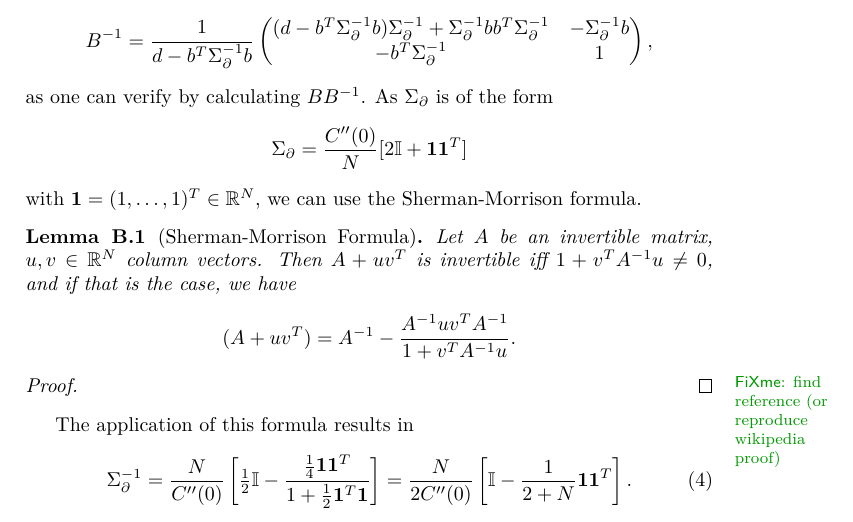
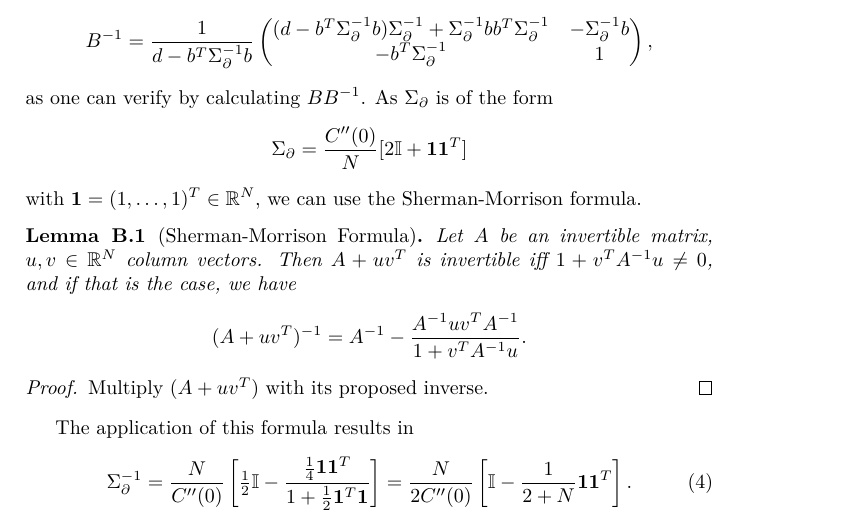
Before and after one commit to FelixBenning/critical-points-gaussian-rf, a LaTeX paper (ms.tex, which reads sections/joint_density_appendix.tex): part of page 9 of 12, cut so that both start at the same text. Compiled offline with pdfLaTeX.

Commit message:
sherman morrison formula proof

```diff
--- a/sections/joint_density_appendix.tex
+++ b/sections/joint_density_appendix.tex
@@ -74,11 +74,11 @@ formula.
 	Then \(A+ uv^T\) is invertible iff \(1+v^T A^{-1}u \neq 0\), and if that is
 	the case, we have
 	\[
-		(A+uv^T) = A^{-1} - \frac{A^{-1}u v^T A^{-1}}{1+v^T A^{-1}u}.
+		(A+uv^T)^{-1} = A^{-1} - \frac{A^{-1}u v^T A^{-1}}{1+v^T A^{-1}u}.
 	\]
 \end{lemma}
 \begin{proof}
-	\fxnote{find reference (or reproduce wikipedia proof)}
+	Multiply \((A+uv^T)\) with its proposed inverse.
 \end{proof}
 
 The application of this formula results in
```
